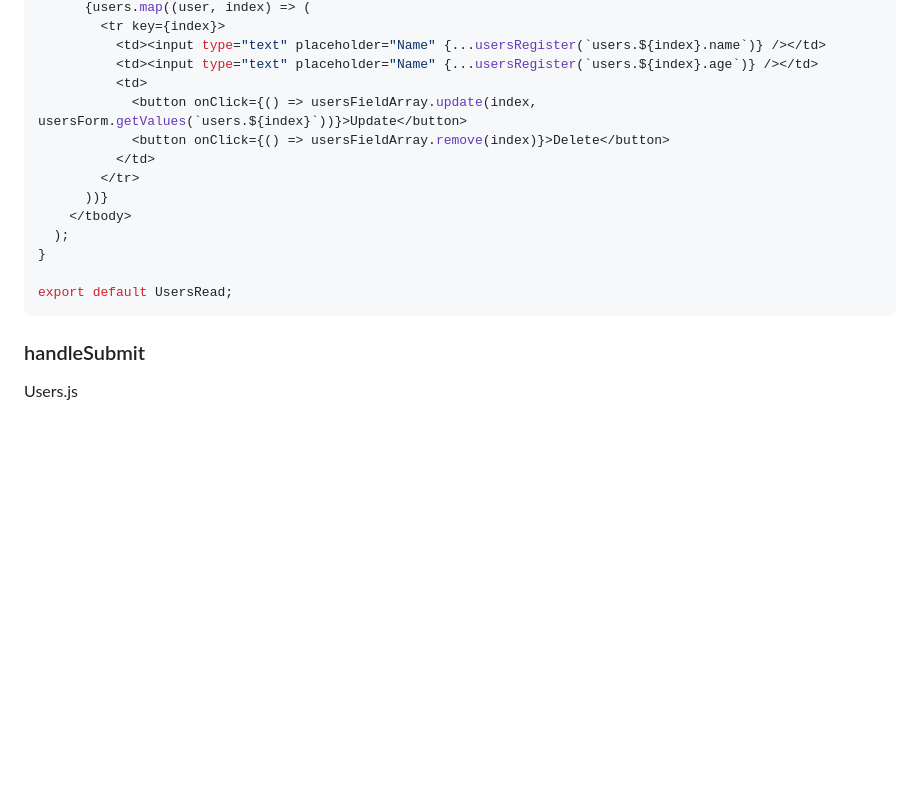
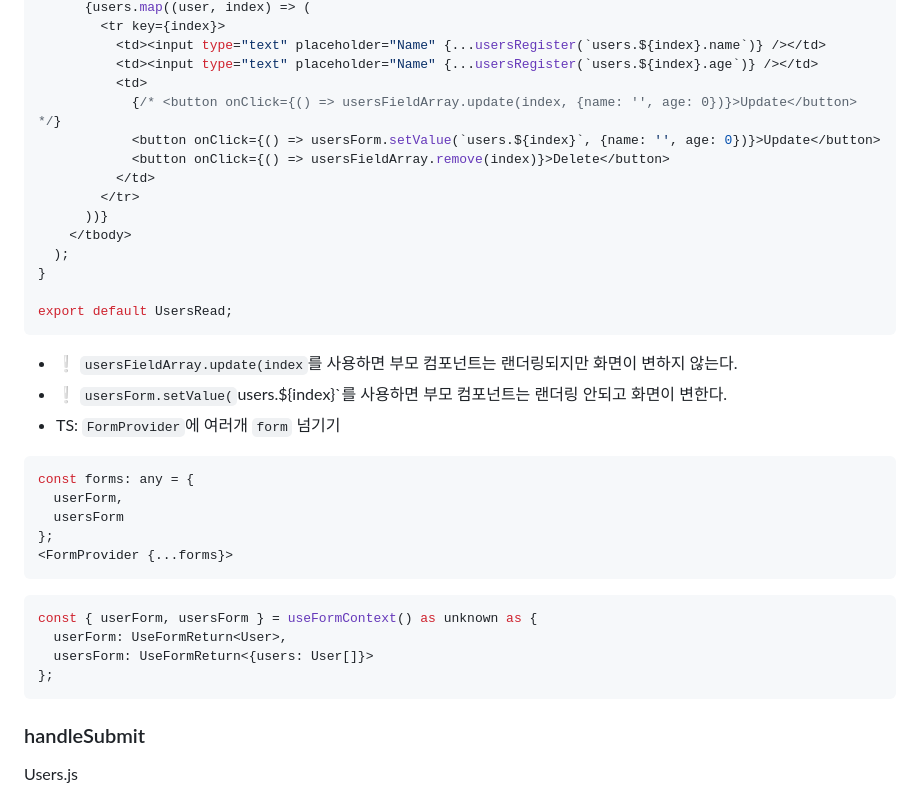
Before and after one commit to ovdncids/react-curriculum, a Markdown page: Mui_React-hook-form.md, the part around the change. Rendered like a GitHub page; blank space fills up the shorter version.

````diff
--- a/Mui_React-hook-form.md
+++ b/Mui_React-hook-form.md
@@ -417,7 +417,8 @@ function UsersRead() {
           <td><input type="text" placeholder="Name" {...usersRegister(`users.${index}.name`)} /></td>
           <td><input type="text" placeholder="Name" {...usersRegister(`users.${index}.age`)} /></td>
           <td>
-            <button onClick={() => usersFieldArray.update(index, usersForm.getValues(`users.${index}`))}>Update</button>
+            {/* <button onClick={() => usersFieldArray.update(index, {name: '', age: 0})}>Update</button> */}
+            <button onClick={() => usersForm.setValue(`users.${index}`, {name: '', age: 0})}>Update</button>
             <button onClick={() => usersFieldArray.remove(index)}>Delete</button>
           </td>
         </tr>
@@ -427,6 +428,22 @@ function UsersRead() {
 }
 
 export default UsersRead;
+```
+* ❕ `usersFieldArray.update(index`를 사용하면 부모 컴포넌트는 랜더링되지만 화면이 변하지 않는다.
+* ❕ `usersForm.setValue(`users.${index}`를 사용하면 부모 컴포넌트는 랜더링 안되고 화면이 변한다.
+* TS: `FormProvider`에 여러개 `form` 넘기기
+```ts
+const forms: any = {
+  userForm,
+  usersForm
+};
+<FormProvider {...forms}>
+```
+```ts
+const { userForm, usersForm } = useFormContext() as unknown as {
+  userForm: UseFormReturn<User>,
+  usersForm: UseFormReturn<{users: User[]}>
+};
 ```
 
 ### handleSubmit
````
